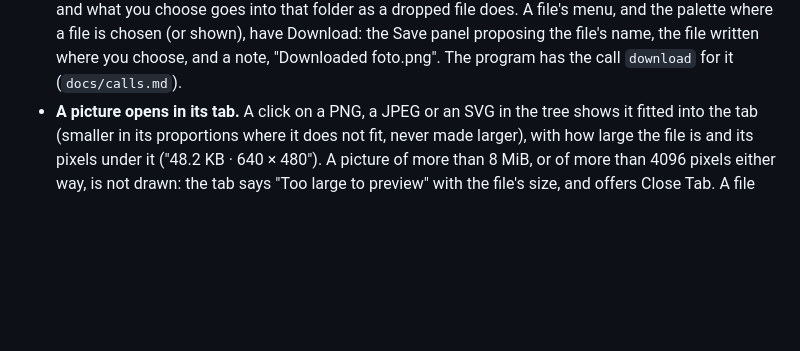
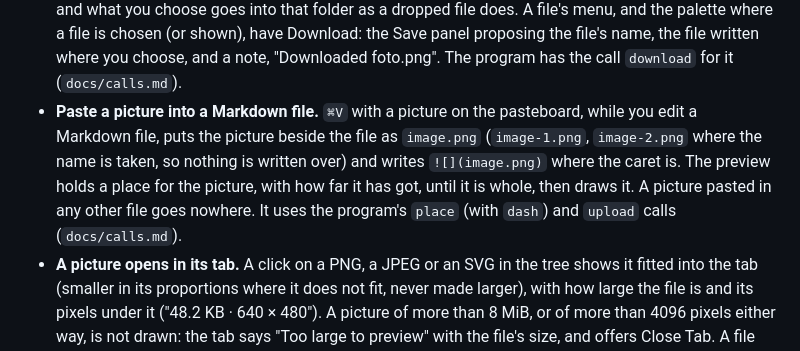
Before and after one commit to bateri/textpen, a Markdown page: CHANGELOG.md, the part around the change. GitHub-like rendering; blank space fills up the shorter version.

```diff
--- a/CHANGELOG.md
+++ b/CHANGELOG.md
@@ -28,6 +28,12 @@ change what the previous one did.
   palette where a file is chosen (or shown), have Download: the Save panel proposing the file's
   name, the file written where you choose, and a note, "Downloaded foto.png". The program has the
   call `download` for it (`docs/calls.md`).
+- **Paste a picture into a Markdown file.** `⌘V` with a picture on the pasteboard, while you edit a
+  Markdown file, puts the picture beside the file as `image.png` (`image-1.png`, `image-2.png`
+  where the name is taken, so nothing is written over) and writes `![](image.png)` where the caret
+  is. The preview holds a place for the picture, with how far it has got, until it is whole, then
+  draws it. A picture pasted in any other file goes nowhere. It uses the program's `place`
+  (with `dash`) and `upload` calls (`docs/calls.md`).
 - **A picture opens in its tab.** A click on a PNG, a JPEG or an SVG in the tree shows it fitted into
   the tab (smaller in its proportions where it does not fit, never made larger), with how large the
   file is and its pixels under it ("48.2 KB · 640 × 480"). A picture of more than 8 MiB, or of more
```
Also changed, not shown: README.md (+5 -2 lines), docs/upload-paste.png (added), 3 other files.
